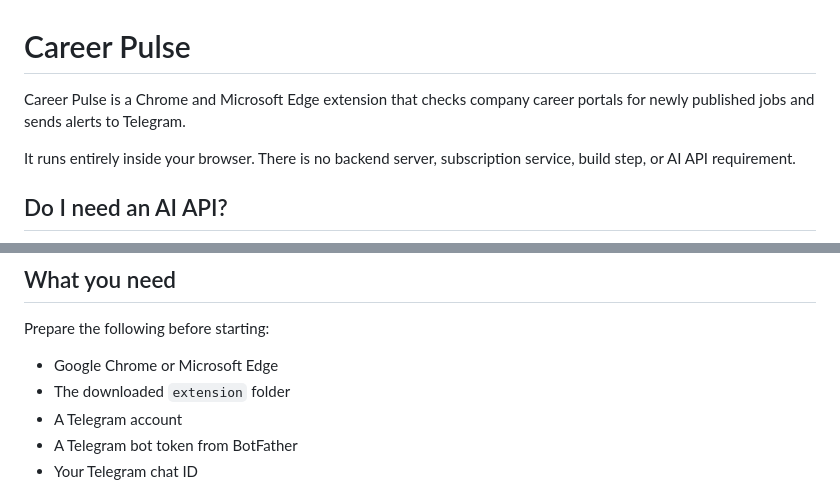
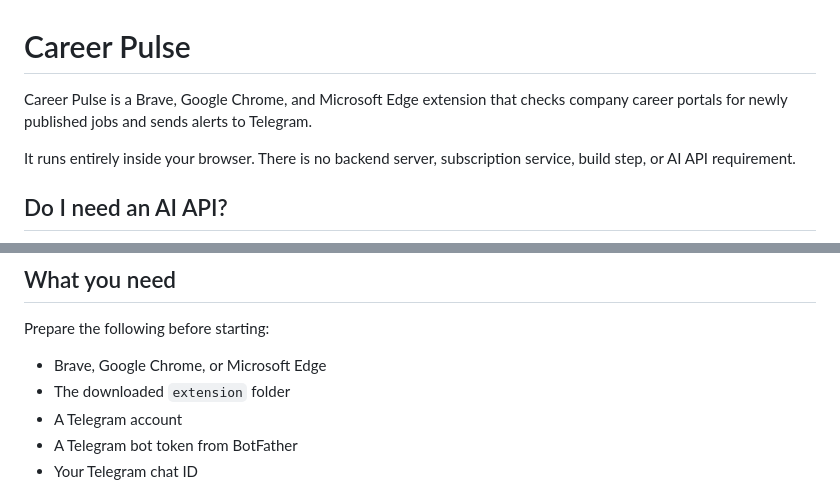
Before and after one commit to robotjaol/workscrap, a Markdown page: README.md, 2 parts joined by grey strips. Rendered like a GitHub page.

```diff
--- a/README.md
+++ b/README.md
@@ -1,6 +1,6 @@
 # Career Pulse
 
-Career Pulse is a Chrome and Microsoft Edge extension that checks company career portals for newly published jobs and sends alerts to Telegram.
+Career Pulse is a Brave, Google Chrome, and Microsoft Edge extension that checks company career portals for newly published jobs and sends alerts to Telegram.
 
 It runs entirely inside your browser. There is no backend server, subscription service, build step, or AI API requirement.
 
@@ -22,7 +22,7 @@ The only external API you normally configure is the Telegram Bot API. Greenhouse
 
 Prepare the following before starting:
 
-* Google Chrome or Microsoft Edge
+* Brave, Google Chrome, or Microsoft Edge
 * The downloaded `extension` folder
 * A Telegram account
 * A Telegram bot token from BotFather
```
Also changed, not shown: other parts of README.md (+53 -0 lines).
